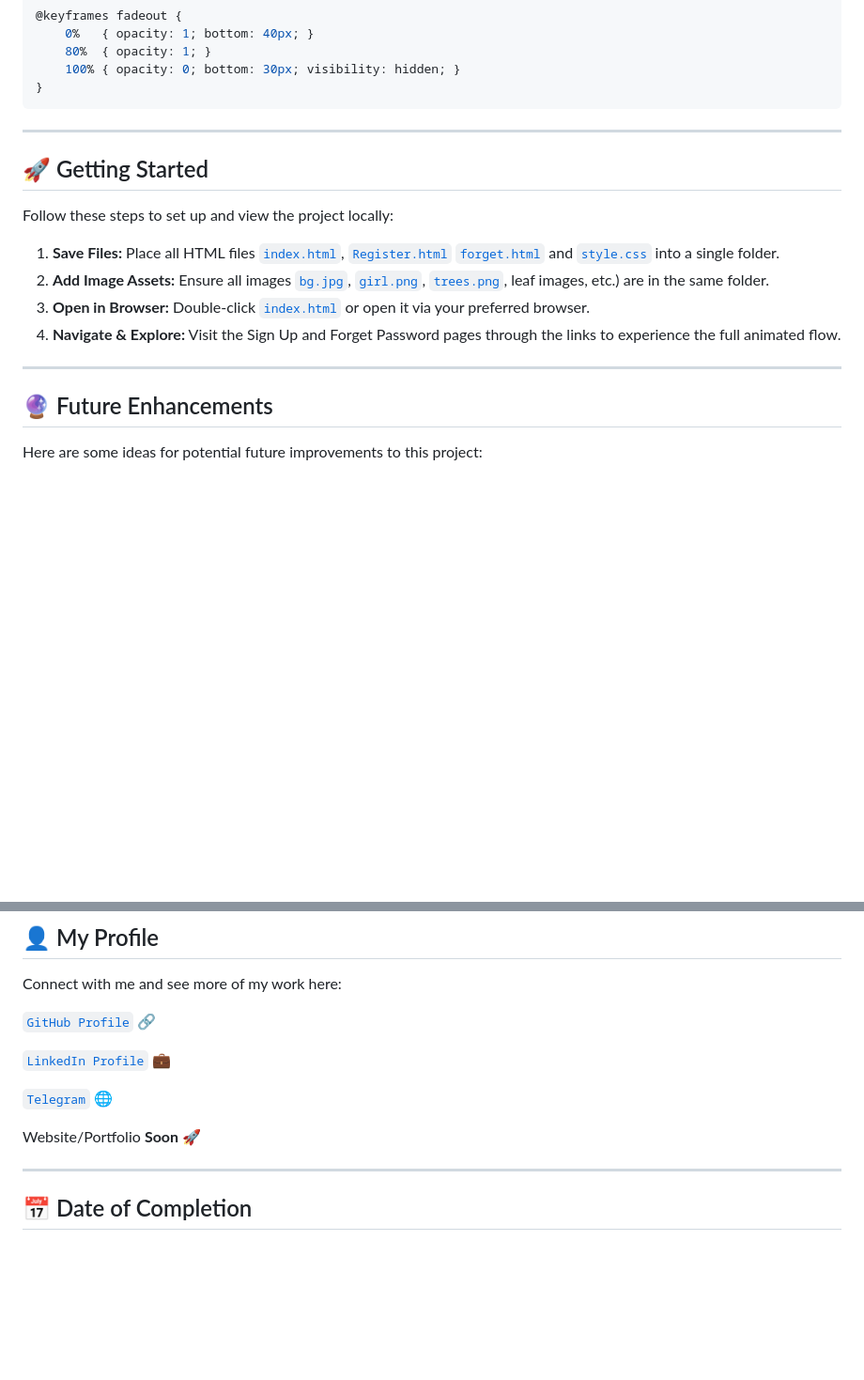
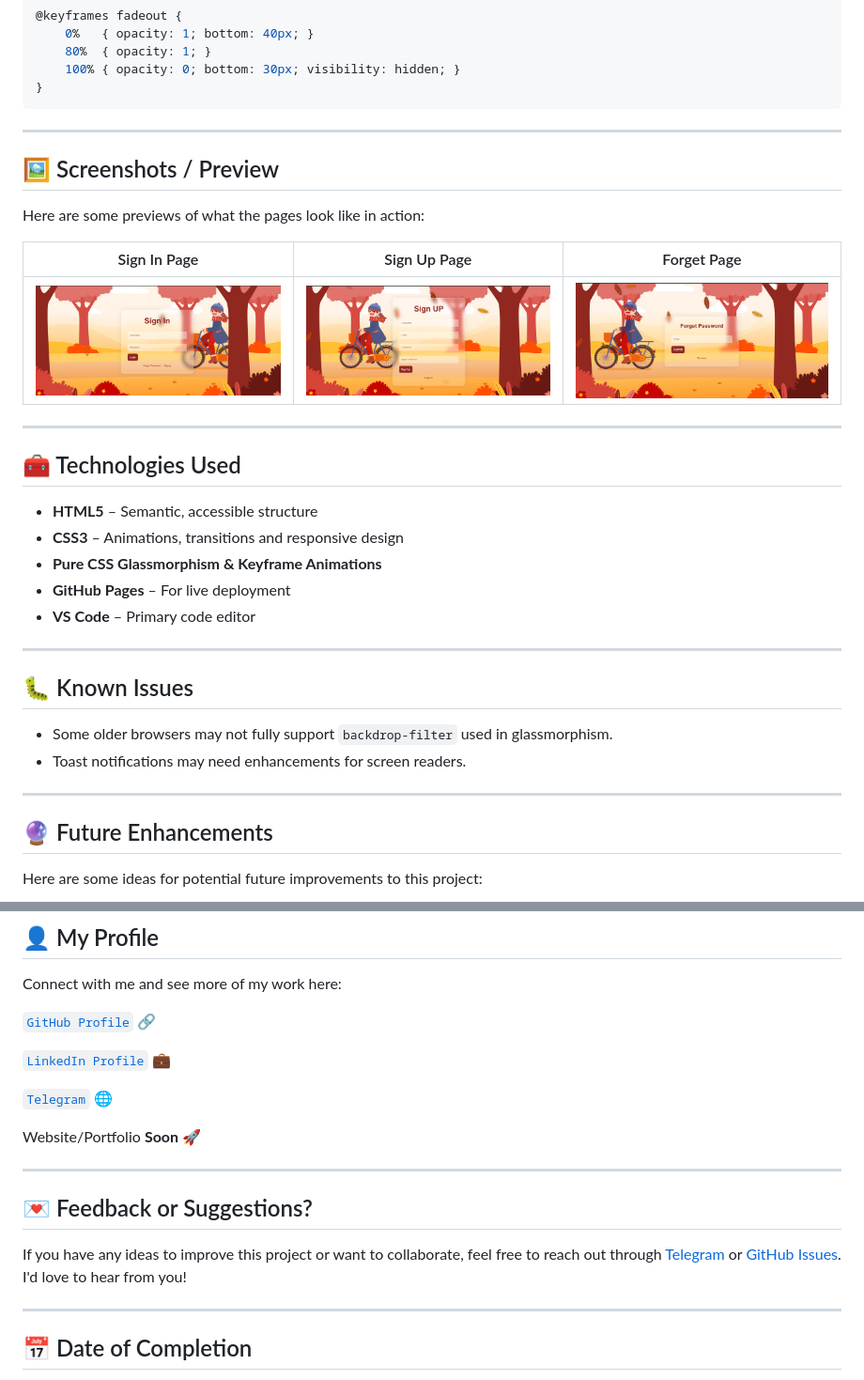
Before and after one commit to urjiiko1/code-craft, a Markdown page: CSS02/README.md, 2 parts joined by grey strips. Shown at 94% size. Rendered like a GitHub page; blank space fills up the shorter version.

````diff
--- a/CSS02/README.md
+++ b/CSS02/README.md
@@ -119,18 +119,32 @@ Success messages (`.toast1`, `.toast2`, `.toast3`) appear when the hidden checkb
 ```
 
 ---
+## 🖼️ Screenshots / Preview
 
-## 🚀 Getting Started
+Here are some previews of what the pages look like in action:
 
-Follow these steps to set up and view the project locally:
+| Sign In Page | Sign Up Page | Forget Page |
+|------------|--------------|----------------|
+| ![Sign-in](https://github.com/urjiiko1/code-craft/blob/main/CSS02/preview-sign-in.png) | ![Sign-up](https://github.com/urjiiko1/code-craft/blob/main/CSS02/preview-sign-up.png) | ![Forget](https://github.com/urjiiko1/code-craft/blob/main/CSS02/preview-forget.png) |
 
-1. **Save Files:** Place all HTML files [`index.html`](https://github.com/urjiiko1/code-craft/blob/main/CSS02/index.html), [`Register.html`](https://github.com/urjiiko1/code-craft/blob/main/CSS02/Register.html) [`forget.html`](https://github.com/urjiiko1/code-craft/blob/main/CSS02/forget.html) and [`style.css`](https://github.com/urjiiko1/code-craft/blob/main/CSS02/style.css) into a single folder.
-2. **Add Image Assets:** Ensure all images [`bg.jpg`](https://github.com/urjiiko1/code-craft/blob/main/CSS02/bg.jpg), [`girl.png`](https://github.com/urjiiko1/code-craft/blob/main/CSS02/girl.png), [`trees.png`](https://github.com/urjiiko1/code-craft/blob/main/CSS02/trees.png), leaf images, etc.) are in the same folder.
-3. **Open in Browser:** Double-click [`index.html`](https://github.com/urjiiko1/code-craft/blob/main/CSS02/index.html) or open it via your preferred browser.
-4. **Navigate & Explore:** Visit the Sign Up and Forget Password pages through the links to experience the full animated flow.
+----
+
+## 🧰 Technologies Used
+
+- **HTML5** – Semantic, accessible structure
+- **CSS3** – Animations, transitions and responsive design
+- **Pure CSS Glassmorphism & Keyframe Animations**
+- **GitHub Pages** – For live deployment
+- **VS Code** – Primary code editor
 
 ---
 
+
+## 🐛 Known Issues
+
+- Some older browsers may not fully support `backdrop-filter` used in glassmorphism.
+- Toast notifications may need enhancements for screen readers.
+----
 
 ## 🔮 Future Enhancements
 
@@ -170,6 +195,10 @@ Connect with me and see more of my work here:
 
 Website/Portfolio **Soon** 🚀
 
+----
+## 💌 Feedback or Suggestions?
+
+If you have any ideas to improve this project or want to collaborate, feel free to reach out through [Telegram](https://t.me/urjiiko1) or [GitHub Issues](https://github.com/urjiiko1/code-craft/issues). I'd love to hear from you!
 
 
 ----
````
Also changed, not shown: other parts of CSS02/README.md (+11 -0 lines).
